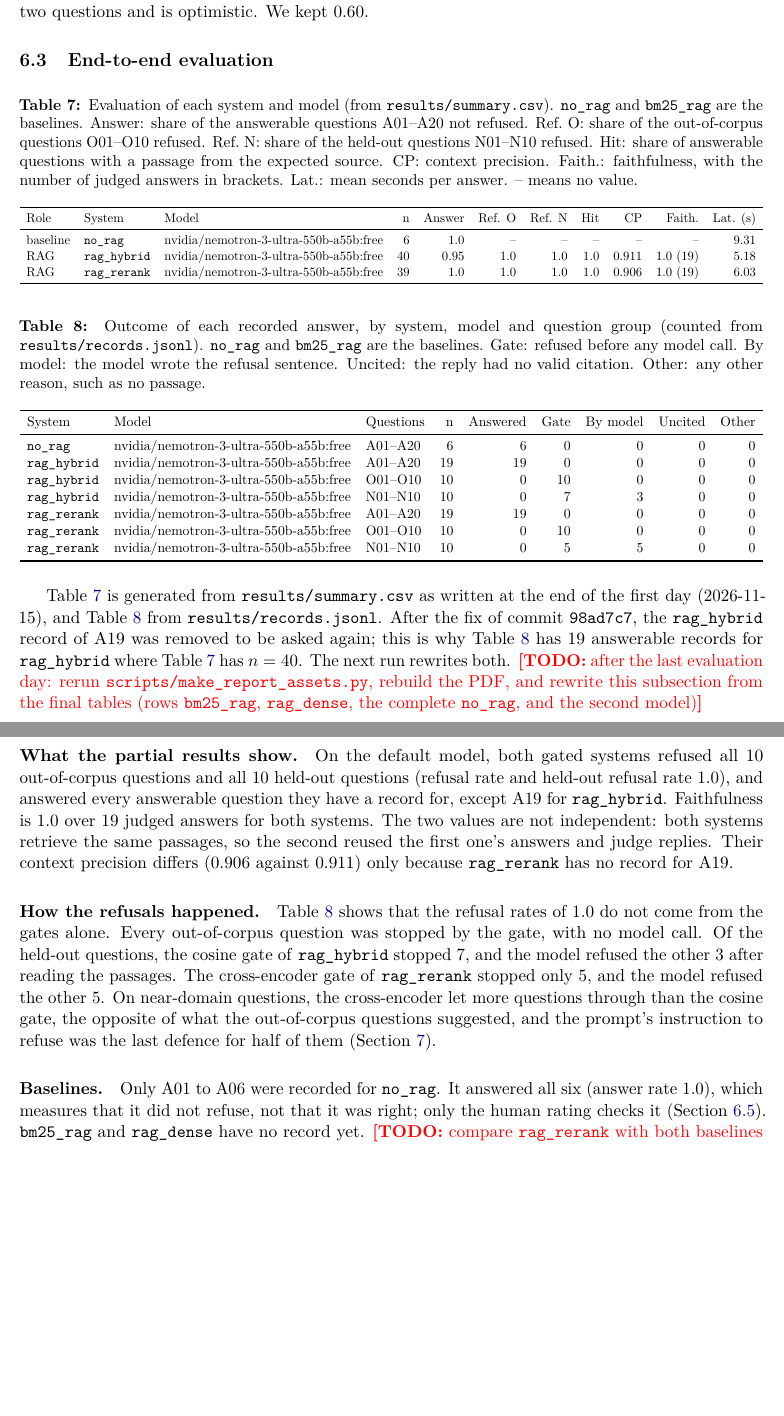
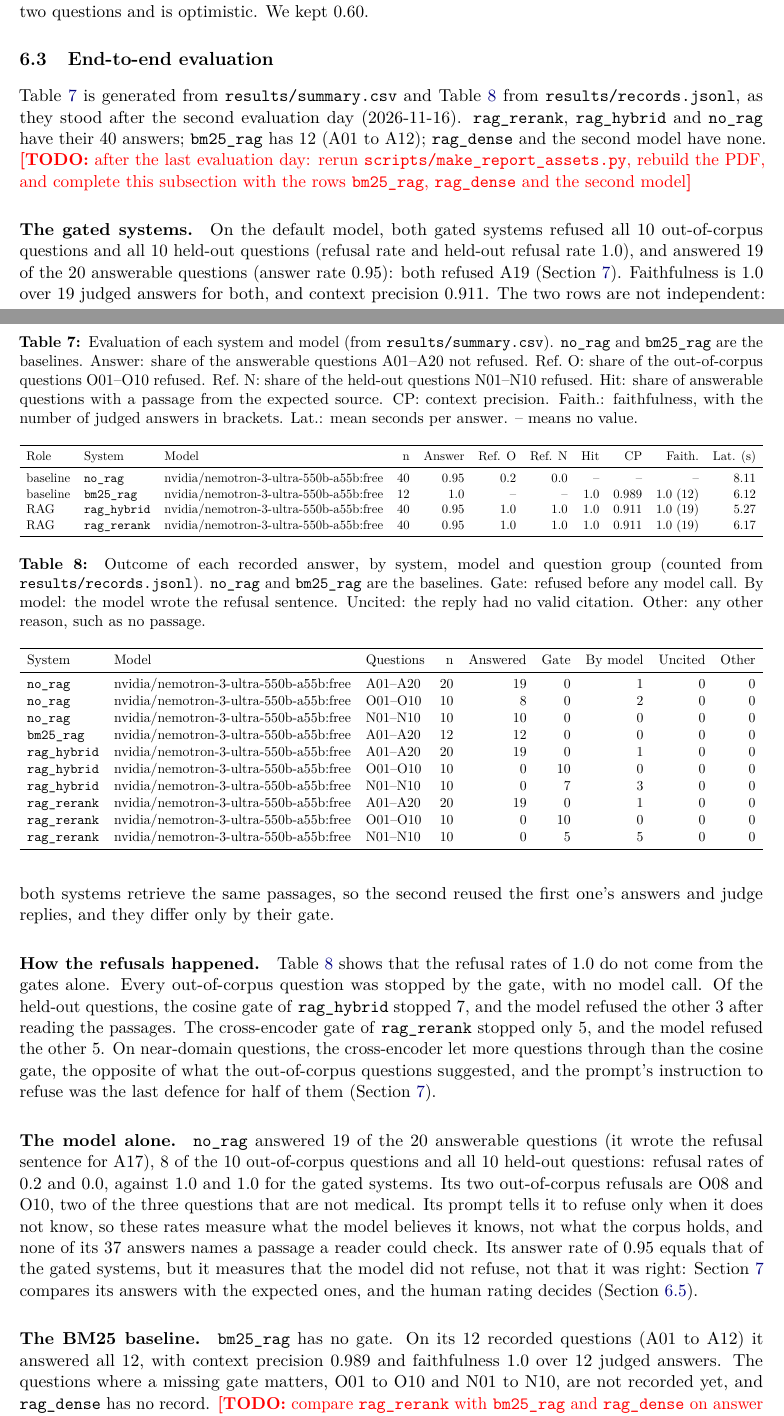
Before and after one commit to yassinebssl/rag-on-medical-documents, a LaTeX paper (docs/report/main.tex, which reads docs/report/generated/reasons_table.tex, docs/report/generated/summary_table.tex, docs/report/sections/results.tex): two parts of pages 13 and 14 of 20 before the commit and two parts of pages 13 and 14 of 21 after it, joined at a grey line, cut so that both start at the same text, the shorter picture padded with empty space. Compiled offline with pdfLaTeX.

Commit message:
docs: report after the second evaluation day, and the PubMed licences
The evaluation stands at 132 of 240 answers: rag_rerank, rag_hybrid and
no_rag have their 40, bm25_rag has 12, rag_dense and the second model have
none. The tables are regenerated and the results and error analysis
sections describe that state; they stay partial until the run finishes.

The licence of each of the 30 PubMed articles was read from its Europe PMC
record on 2026-11-16: 18 CC BY, 5 CC BY-NC, 1 CC BY-NC-SA, 6 CC BY-NC-ND.
The dataset section reports this in place of its TODO.

```diff
--- a/docs/report/generated/reasons_table.tex
+++ b/docs/report/generated/reasons_table.tex
@@ -7,11 +7,14 @@
 \toprule
 System & Model & Questions & n & Answered & Gate & By model & Uncited & Other \\
 \midrule
-\texttt{no\_rag} & nvidia/nemotron-3-ultra-550b-a55b:free & A01--A20 & 6 & 6 & 0 & 0 & 0 & 0 \\
-\texttt{rag\_hybrid} & nvidia/nemotron-3-ultra-550b-a55b:free & A01--A20 & 19 & 19 & 0 & 0 & 0 & 0 \\
+\texttt{no\_rag} & nvidia/nemotron-3-ultra-550b-a55b:free & A01--A20 & 20 & 19 & 0 & 1 & 0 & 0 \\
+\texttt{no\_rag} & nvidia/nemotron-3-ultra-550b-a55b:free & O01--O10 & 10 & 8 & 0 & 2 & 0 & 0 \\
+\texttt{no\_rag} & nvidia/nemotron-3-ultra-550b-a55b:free & N01--N10 & 10 & 10 & 0 & 0 & 0 & 0 \\
+\texttt{bm25\_rag} & nvidia/nemotron-3-ultra-550b-a55b:free & A01--A20 & 12 & 12 & 0 & 0 & 0 & 0 \\
+\texttt{rag\_hybrid} & nvidia/nemotron-3-ultra-550b-a55b:free & A01--A20 & 20 & 19 & 0 & 1 & 0 & 0 \\
 \texttt{rag\_hybrid} & nvidia/nemotron-3-ultra-550b-a55b:free & O01--O10 & 10 & 0 & 10 & 0 & 0 & 0 \\
 \texttt{rag\_hybrid} & nvidia/nemotron-3-ultra-550b-a55b:free & N01--N10 & 10 & 0 & 7 & 3 & 0 & 0 \\
-\texttt{rag\_rerank} & nvidia/nemotron-3-ultra-550b-a55b:free & A01--A20 & 19 & 19 & 0 & 0 & 0 & 0 \\
+\texttt{rag\_rerank} & nvidia/nemotron-3-ultra-550b-a55b:free & A01--A20 & 20 & 19 & 0 & 1 & 0 & 0 \\
 \texttt{rag\_rerank} & nvidia/nemotron-3-ultra-550b-a55b:free & O01--O10 & 10 & 0 & 10 & 0 & 0 & 0 \\
 \texttt{rag\_rerank} & nvidia/nemotron-3-ultra-550b-a55b:free & N01--N10 & 10 & 0 & 5 & 5 & 0 & 0 \\
 \bottomrule
--- a/docs/report/generated/summary_table.tex
+++ b/docs/report/generated/summary_table.tex
@@ -7,9 +7,10 @@
 \toprule
 Role & System & Model & n & Answer & Ref. O & Ref. N & Hit & CP & Faith. & Lat. (s) \\
 \midrule
-baseline & \texttt{no\_rag} & nvidia/nemotron-3-ultra-550b-a55b:free & 6 & 1.0 & -- & -- & -- & -- & -- & 9.31 \\
-RAG & \texttt{rag\_hybrid} & nvidia/nemotron-3-ultra-550b-a55b:free & 40 & 0.95 & 1.0 & 1.0 & 1.0 & 0.911 & 1.0 (19) & 5.18 \\
-RAG & \texttt{rag\_rerank} & nvidia/nemotron-3-ultra-550b-a55b:free & 39 & 1.0 & 1.0 & 1.0 & 1.0 & 0.906 & 1.0 (19) & 6.03 \\
+baseline & \texttt{no\_rag} & nvidia/nemotron-3-ultra-550b-a55b:free & 40 & 0.95 & 0.2 & 0.0 & -- & -- & -- & 8.11 \\
+baseline & \texttt{bm25\_rag} & nvidia/nemotron-3-ultra-550b-a55b:free & 12 & 1.0 & -- & -- & 1.0 & 0.989 & 1.0 (12) & 6.12 \\
+RAG & \texttt{rag\_hybrid} & nvidia/nemotron-3-ultra-550b-a55b:free & 40 & 0.95 & 1.0 & 1.0 & 1.0 & 0.911 & 1.0 (19) & 5.27 \\
+RAG & \texttt{rag\_rerank} & nvidia/nemotron-3-ultra-550b-a55b:free & 40 & 0.95 & 1.0 & 1.0 & 1.0 & 0.911 & 1.0 (19) & 6.17 \\
 \bottomrule
 \end{tabular}}
 \end{table}
--- a/docs/report/sections/results.tex
+++ b/docs/report/sections/results.tex
@@ -30,15 +30,17 @@ The sweep (Table~\ref{tab:sweep}, Figure~\ref{fig:sweep}) applies thresholds fro
 \input{generated/summary_table}
 \input{generated/reasons_table}
 
-Table~\ref{tab:summary} is generated from \code{results/summary.csv} as written at the end of the first day (2026-11-15), and Table~\ref{tab:reasons} from \code{results/records.jsonl}. After the fix of commit \code{98ad7c7}, the \code{rag_hybrid} record of A19 was removed to be asked again; this is why Table~\ref{tab:reasons} has 19 answerable records for \code{rag_hybrid} where Table~\ref{tab:summary} has $n = 40$. The next run rewrites both. \TODO{after the last evaluation day: rerun \code{scripts/make_report_assets.py}, rebuild the PDF, and rewrite this subsection from the final tables (rows \code{bm25_rag}, \code{rag_dense}, the complete \code{no_rag}, and the second model)}
+Table~\ref{tab:summary} is generated from \code{results/summary.csv} and Table~\ref{tab:reasons} from \code{results/records.jsonl}, as they stood after the second evaluation day (2026-11-16). \code{rag_rerank}, \code{rag_hybrid} and \code{no_rag} have their 40 answers; \code{bm25_rag} has 12 (A01 to A12); \code{rag_dense} and the second model have none. \TODO{after the last evaluation day: rerun \code{scripts/make_report_assets.py}, rebuild the PDF, and complete this subsection with the rows \code{bm25_rag}, \code{rag_dense} and the second model}
 
-\paragraph{What the partial results show.} On the default model, both gated systems refused all 10 out-of-corpus questions and all 10 held-out questions (refusal rate and held-out refusal rate 1.0), and answered every answerable question they have a record for, except A19 for \code{rag_hybrid}. Faithfulness is 1.0 over 19 judged answers for both systems. The two values are not independent: both systems retrieve the same passages, so the second reused the first one's answers and judge replies. Their context precision differs (0.906 against 0.911) only because \code{rag_rerank} has no record for A19.
+\paragraph{The gated systems.} On the default model, both gated systems refused all 10 out-of-corpus questions and all 10 held-out questions (refusal rate and held-out refusal rate 1.0), and answered 19 of the 20 answerable questions (answer rate 0.95): both refused A19 (Section~\ref{sec:errors}). Faithfulness is 1.0 over 19 judged answers for both, and context precision 0.911. The two rows are not independent: both systems retrieve the same passages, so the second reused the first one's answers and judge replies, and they differ only by their gate.
 
 \paragraph{How the refusals happened.} Table~\ref{tab:reasons} shows that the refusal rates of 1.0 do not come from the gates alone. Every out-of-corpus question was stopped by the gate, with no model call. Of the held-out questions, the cosine gate of \code{rag_hybrid} stopped 7, and the model refused the other 3 after reading the passages. The cross-encoder gate of \code{rag_rerank} stopped only 5, and the model refused the other 5. On near-domain questions, the cross-encoder let more questions through than the cosine gate, the opposite of what the out-of-corpus questions suggested, and the prompt's instruction to refuse was the last defence for half of them (Section~\ref{sec:errors}).
 
-\paragraph{Baselines.} Only A01 to A06 were recorded for \code{no_rag}. It answered all six (answer rate 1.0), which measures that it did not refuse, not that it was right; only the human rating checks it (Section~\ref{sec:human}). \code{bm25_rag} and \code{rag_dense} have no record yet. \TODO{compare \code{rag_rerank} with both baselines on answer rate, refusal rates and human correctness once their rows exist}
+\paragraph{The model alone.} \code{no_rag} answered 19 of the 20 answerable questions (it wrote the refusal sentence for A17), 8 of the 10 out-of-corpus questions and all 10 held-out questions: refusal rates of 0.2 and 0.0, against 1.0 and 1.0 for the gated systems. Its two out-of-corpus refusals are O08 and O10, two of the three questions that are not medical. Its prompt tells it to refuse only when it does not know, so these rates measure what the model believes it knows, not what the corpus holds, and none of its 37 answers names a passage a reader could check. Its answer rate of 0.95 equals that of the gated systems, but it measures that the model did not refuse, not that it was right: Section~\ref{sec:errors} compares its answers with the expected ones, and the human rating decides (Section~\ref{sec:human}).
 
-\paragraph{Latency.} The mean time per answer is 6.03 seconds for \code{rag_rerank}, 5.18 seconds for \code{rag_hybrid} and 9.31 seconds for \code{no_rag}. A question stopped by a gate costs 0.1 to 0.7 seconds and a model call about 2 to 26 seconds. \code{rag_rerank} is slower mainly because its gate let 5 held-out questions reach the model, against 3. A reused answer counts the seconds of the original call.
+\paragraph{The BM25 baseline.} \code{bm25_rag} has no gate. On its 12 recorded questions (A01 to A12) it answered all 12, with context precision 0.989 and faithfulness 1.0 over 12 judged answers. The questions where a missing gate matters, O01 to O10 and N01 to N10, are not recorded yet, and \code{rag_dense} has no record. \TODO{compare \code{rag_rerank} with \code{bm25_rag} and \code{rag_dense} on answer rate, refusal rates and human correctness once their rows are complete}
+
+\paragraph{Latency.} The mean time per answer is 6.17 seconds for \code{rag_rerank}, 5.27 seconds for \code{rag_hybrid} and 8.11 seconds for \code{no_rag}, which calls the model for every question. A question stopped by a gate costs 0.1 to 0.7 seconds and a model call about 2 to 29 seconds. \code{rag_rerank} is slower mainly because its gate let 5 held-out questions reach the model, against 3. A reused answer counts the seconds of the original call.
 
 \subsection{Model comparison}
 \label{sec:models}
```
Also changed, not shown: docs/report/sections/dataset.tex (+1 -1 lines), docs/report/sections/error_analysis.tex (+11 -7 lines), docs/report/main.pdf, docs/report/sections/results.tex (4 more changed lines).
